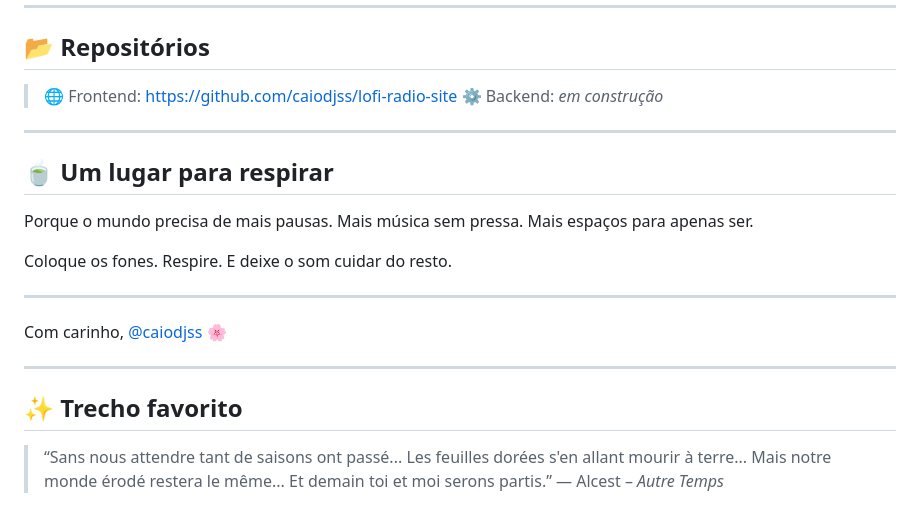
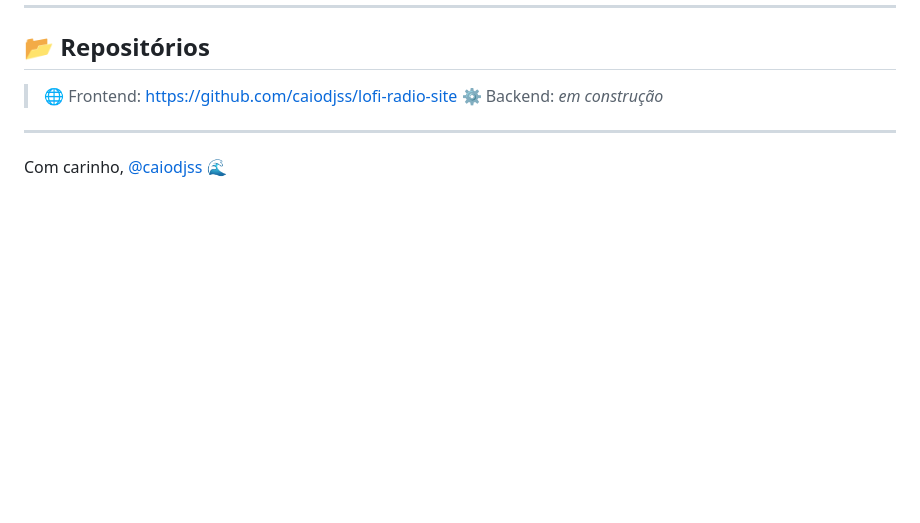
Before and after one commit to caiodjss/lofi-radio-site, a Markdown page: README.md, the part around one of its changes. GitHub-like rendering; blank space fills up the shorter version.

```diff
--- a/README.md
+++ b/README.md
@@ -118,27 +118,5 @@ Desenvolvido com **Angular 15+**, o frontend é responsável por:
 
 ---
 
-## 🍵 Um lugar para respirar
-
-Porque o mundo precisa de mais pausas.
-Mais música sem pressa.
-Mais espaços para apenas ser.
-
-Coloque os fones.
-Respire.
-E deixe o som cuidar do resto.
-
----
-
 Com carinho,
-[@caiodjss](https://github.com/caiodjss) 🌸
-
----
-
-## ✨ Trecho favorito
-
-> “Sans nous attendre tant de saisons ont passé...
-> Les feuilles dorées s'en allant mourir à terre...
-> Mais notre monde érodé restera le même...
-> Et demain toi et moi serons partis.”
-> — Alcest – *Autre Temps*
+[@caiodjss](https://github.com/caiodjss) 🌊
```
Also changed, not shown: other parts of README.md (+15 -15 lines).
